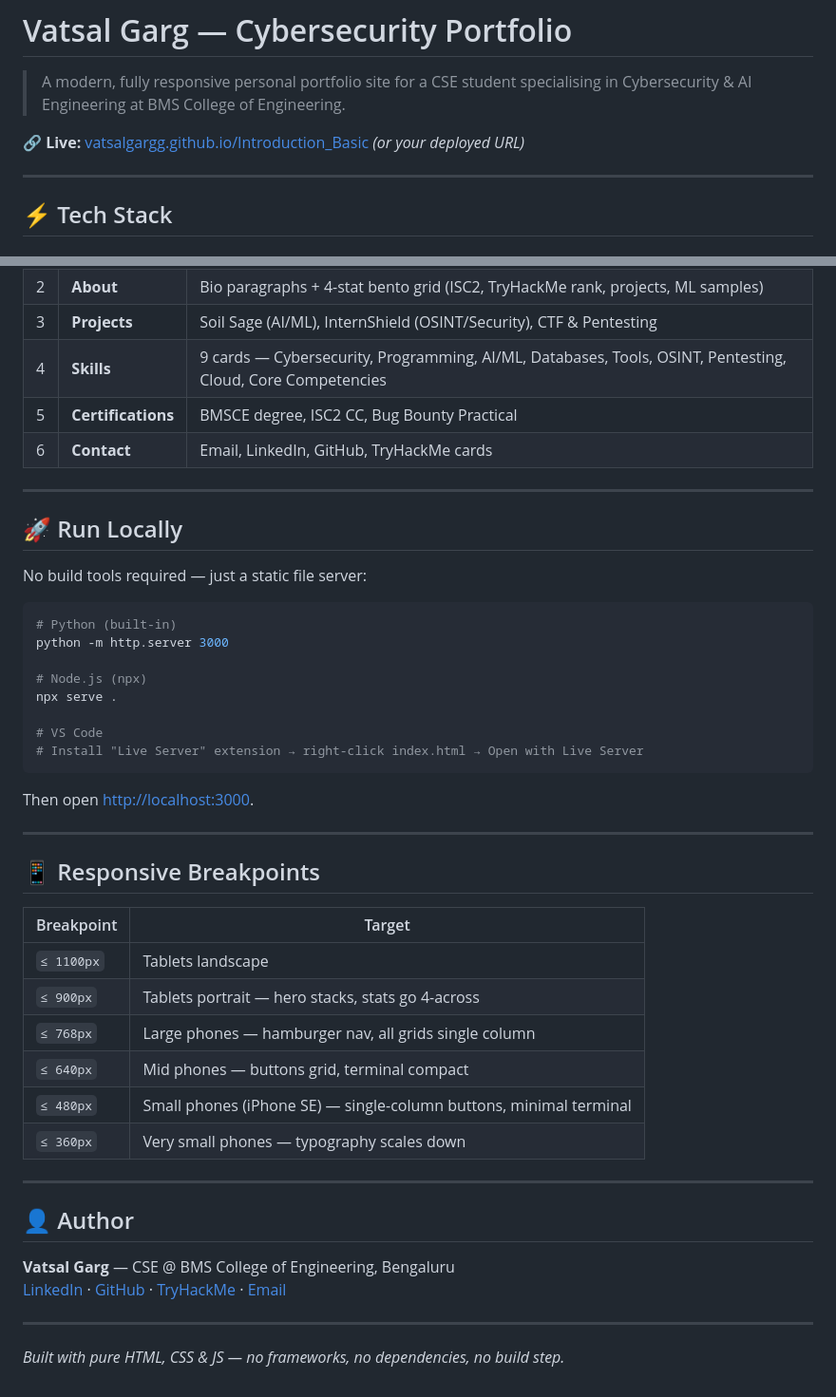
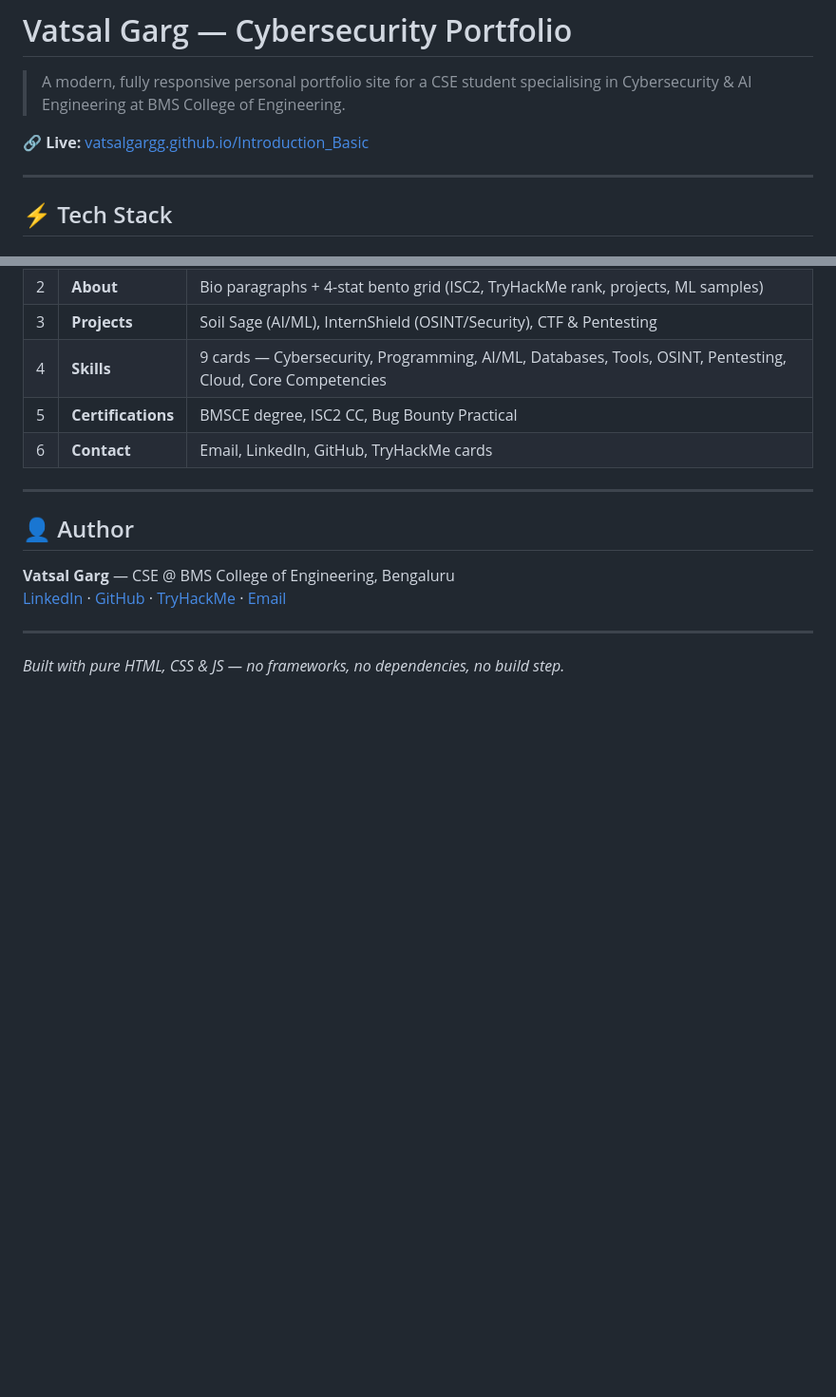
Before and after one commit to vatsalgargg/Introduction_Basic, a Markdown page: README.md, 2 parts joined by grey strips. Shown at 95% size. GitHub-like rendering; blank space fills up the shorter version.

````diff
--- a/README.md
+++ b/README.md
@@ -2,7 +2,7 @@
 
 > A modern, fully responsive personal portfolio site for a CSE student specialising in Cybersecurity & AI Engineering at BMS College of Engineering.
 
-🔗 **Live:** [vatsalgargg.github.io/Introduction_Basic](https://vatsalgargg.github.io/Introduction_Basic) *(or your deployed URL)*
+🔗 **Live:** [vatsalgargg.github.io/Introduction_Basic](https://vatsalgargg.github.io/Portfolio_Self)
 
 ---
 
@@ -72,38 +72,6 @@ Introduction_Basic/
 
 ---
 
-## 🚀 Run Locally
-
-No build tools required — just a static file server:
-
-```bash
-# Python (built-in)
-python -m http.server 3000
-
-# Node.js (npx)
-npx serve .
-
-# VS Code
-# Install "Live Server" extension → right-click index.html → Open with Live Server
-```
-
-Then open [http://localhost:3000](http://localhost:3000).
-
----
-
-## 📱 Responsive Breakpoints
-
-| Breakpoint | Target |
-|---|---|
-| `≤ 1100px` | Tablets landscape |
-| `≤ 900px` | Tablets portrait — hero stacks, stats go 4-across |
-| `≤ 768px` | Large phones — hamburger nav, all grids single column |
-| `≤ 640px` | Mid phones — buttons grid, terminal compact |
-| `≤ 480px` | Small phones (iPhone SE) — single-column buttons, minimal terminal |
-| `≤ 360px` | Very small phones — typography scales down |
-
----
-
 ## 👤 Author
 
 **Vatsal Garg** — CSE @ BMS College of Engineering, Bengaluru
````
